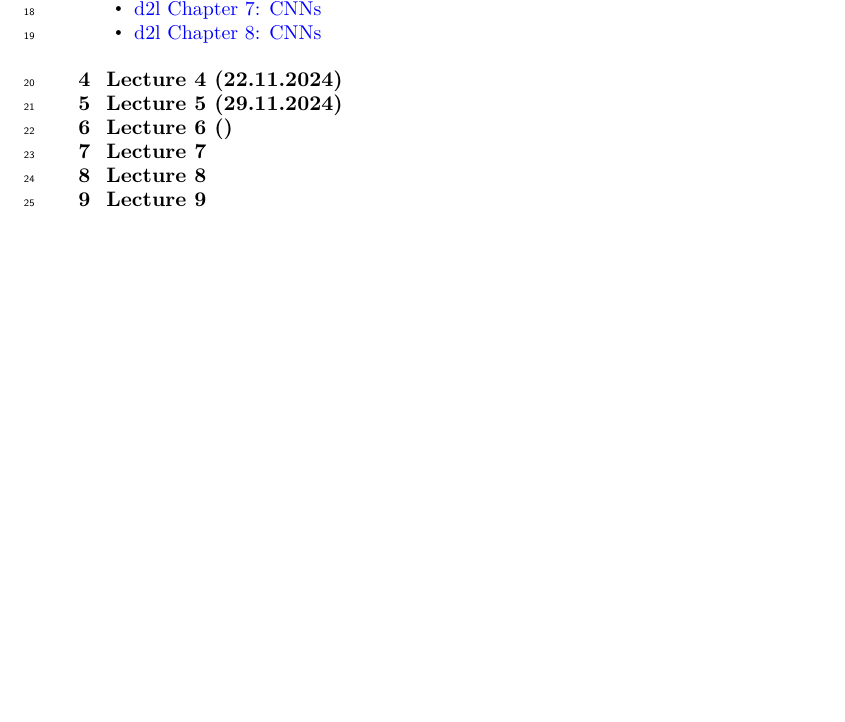
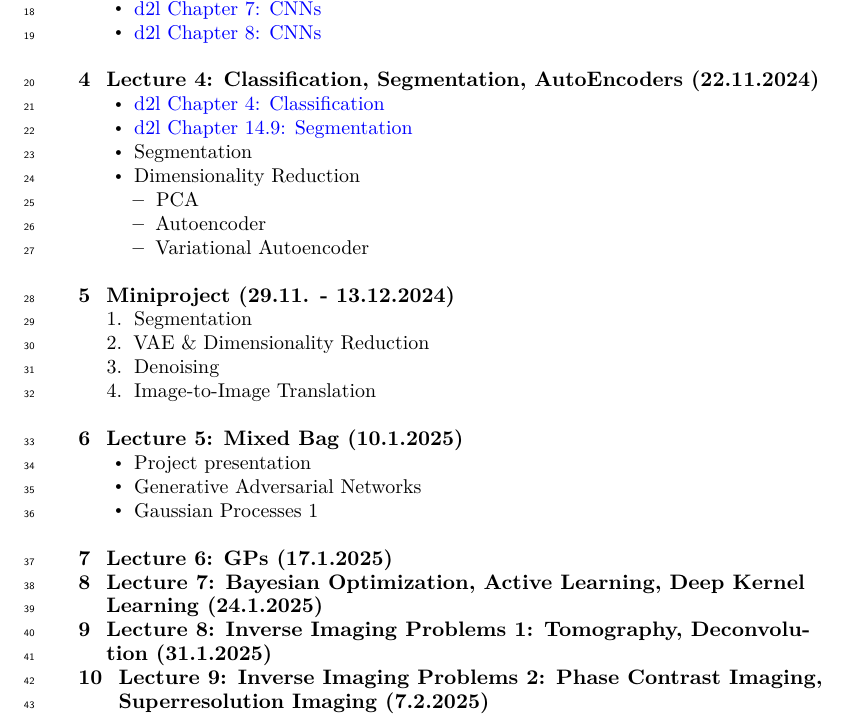
Before and after one commit to ECLIPSE-Lab/DataScienceForElectronMicroscopy, a LaTeX document (_tex/index.tex): part of page 2 of 2, cut so that both start at the same text, the shorter picture padded with empty space. Compiled offline with pdfLaTeX.

Commit message:
Built site for gh-pages

```diff
--- a/_tex/index.tex
+++ b/_tex/index.tex
@@ -222,17 +222,70 @@ This is the website for the Data Science for Electron Microscopy Lecture
   Chapter 8: CNNs}
 \end{itemize}
 
-\section{Lecture 4 (22.11.2024)}\label{sec-lecture4}
+\section{Lecture 4: Classification, Segmentation, AutoEncoders
+(22.11.2024)}\label{sec-lecture4}
 
-\section{Lecture 5 (29.11.2024)}\label{sec-lecture5}
+\begin{itemize}
+\tightlist
+\item
+  \href{https://d2l.ai/chapter_linear-classification/index.html}{d2l
+  Chapter 4: Classification}
+\item
+  \href{https://d2l.ai/chapter_computer-vision/semantic-segmentation-and-dataset.html}{d2l
+  Chapter 14.9: Segmentation}
+\item
+  Segmentation
+\item
+  Dimensionality Reduction
 
-\section{Lecture 6 ()}\label{sec-lecture6}
+  \begin{itemize}
+  \tightlist
+  \item
+    PCA
+  \item
+    Autoencoder
+  \item
+    Variational Autoencoder
+  \end{itemize}
+\end{itemize}
 
-\section{Lecture 7}\label{sec-lecture7}
+\section{Miniproject (29.11. - 13.12.2024)}\label{sec-lecture5}
 
-\section{Lecture 8}\label{sec-lecture8}
+\begin{enumerate}
+\def\labelenumi{\arabic{enumi}.}
+\tightlist
+\item
+  Segmentation
+\item
+  VAE \& Dimensionality Reduction
+\item
+  Denoising
+\item
+  Image-to-Image Translation
+\end{enumerate}
 
-\section{Lecture 9}\label{sec-lecture9}
+\section{Lecture 5: Mixed Bag (10.1.2025)}\label{sec-lecture6}
+
+\begin{itemize}
+\tightlist
+\item
+  Project presentation
+\item
+  Generative Adversarial Networks
+\item
+  Gaussian Processes 1
+\end{itemize}
+
+\section{Lecture 6: GPs (17.1.2025)}\label{sec-lecture7}
+
+\section{Lecture 7: Bayesian Optimization, Active Learning, Deep Kernel
+Learning (24.1.2025)}\label{sec-lecture8}
+
+\section{Lecture 8: Inverse Imaging Problems 1: Tomography,
+Deconvolution (31.1.2025)}\label{sec-lecture9}
+
+\section{Lecture 9: Inverse Imaging Problems 2: Phase Contrast Imaging,
+Superresolution Imaging (7.2.2025)}\label{sec-lecture10}
 
 
 
```
Also changed, not shown: index.pdf, 4 other files.
